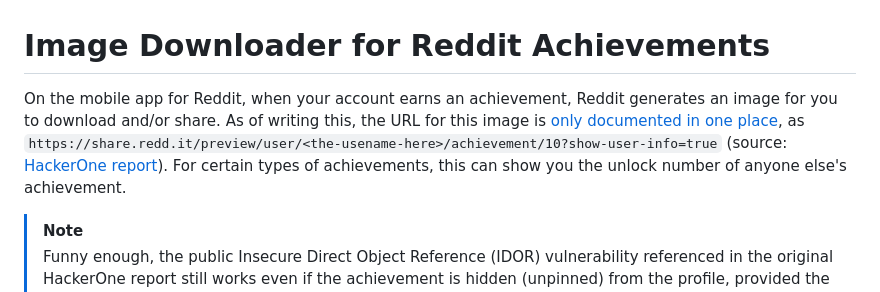
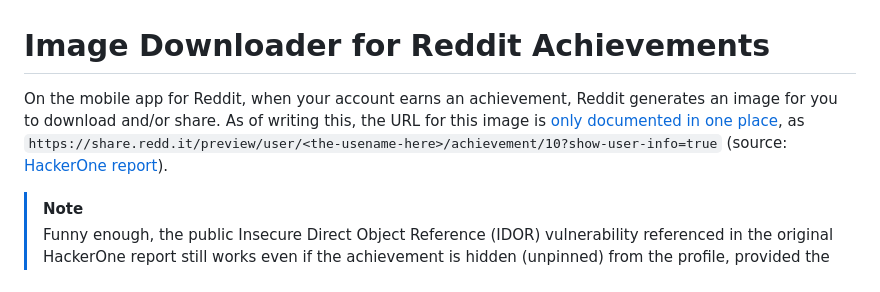
Before and after one commit to 46009361/raid, a Markdown page: README.md, the part around the change. Rendered like a GitHub page.

```diff
--- a/README.md
+++ b/README.md
@@ -1,6 +1,6 @@
 # Image Downloader for Reddit Achievements
 
-On the mobile app for Reddit, when your account earns an achievement, Reddit generates an image for you to download and/or share. As of writing this, the URL for this image is [only documented in one place](https://www.google.com/search?q=%22show-user-info%3Dtrue%22&udm=14), as `https://share.redd.it/preview/user/<the-usename-here>/achievement/10?show-user-info=true` (source: [HackerOne report](https://hackerone.com/reports/2618486#:~:text=https%3A//share.redd.it/preview/user/%3Cthe%2Dusename%2Dhere%3E/achievement/10%3Fshow%2Duser%2Dinfo%3Dtrue)). For certain types of achievements, this can show you the unlock number of anyone else's achievement.
+On the mobile app for Reddit, when your account earns an achievement, Reddit generates an image for you to download and/or share. As of writing this, the URL for this image is [only documented in one place](https://www.google.com/search?q=%22show-user-info%3Dtrue%22&udm=14), as `https://share.redd.it/preview/user/<the-usename-here>/achievement/10?show-user-info=true` (source: [HackerOne report](https://hackerone.com/reports/2618486#:~:text=https%3A//share.redd.it/preview/user/%3Cthe%2Dusename%2Dhere%3E/achievement/10%3Fshow%2Duser%2Dinfo%3Dtrue)).
 
 > [!NOTE]
 >
```
